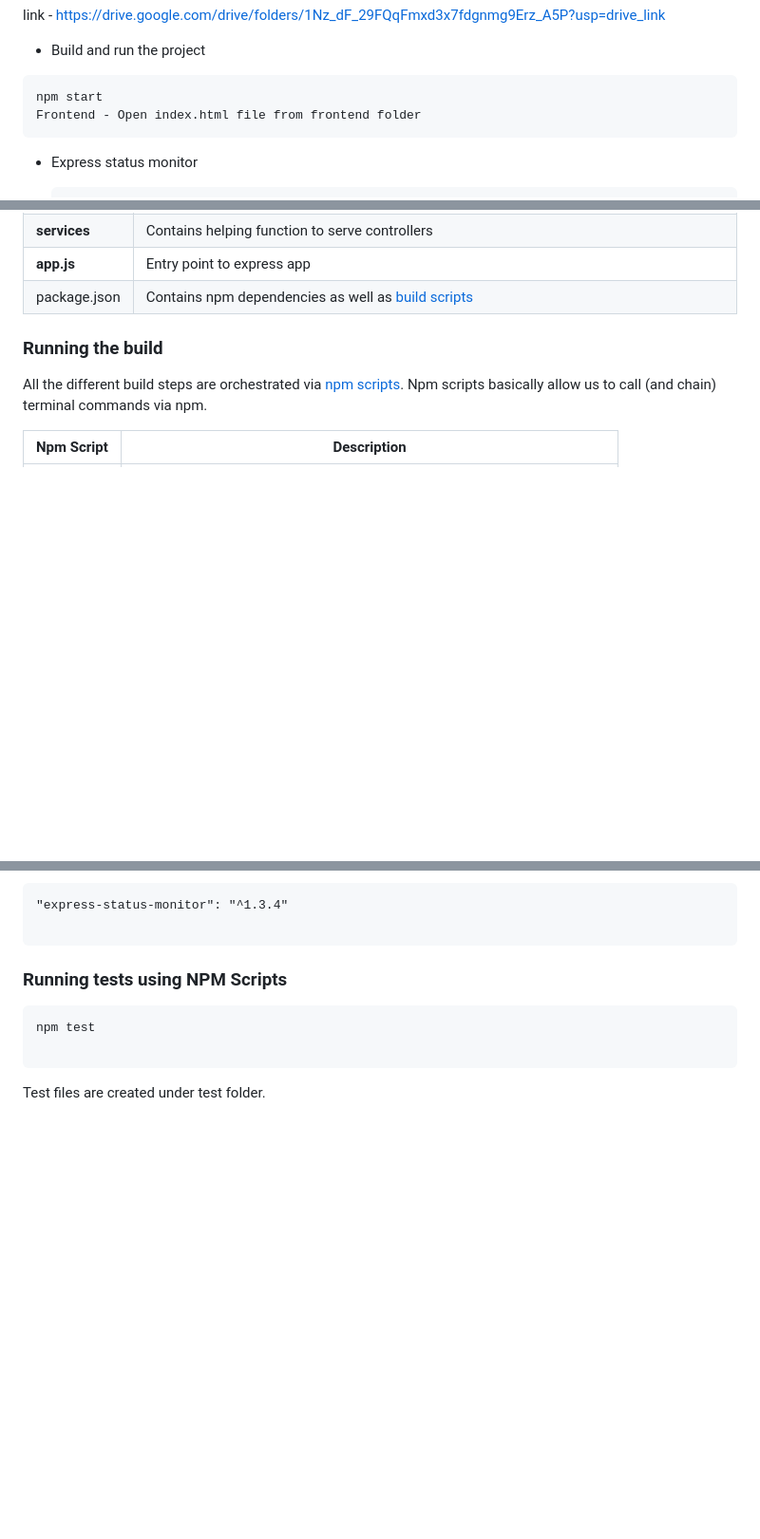
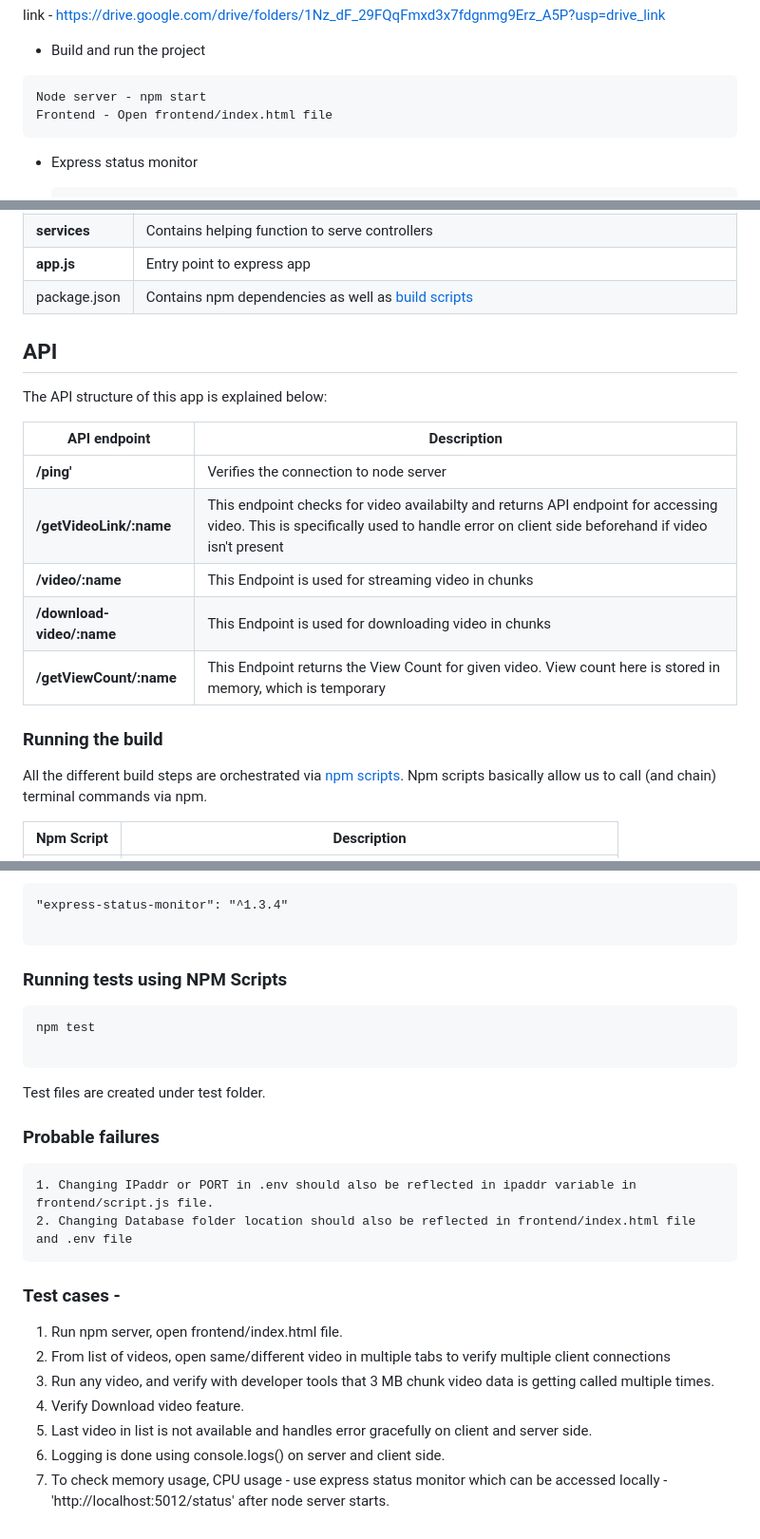
Before and after one commit to BluBeer/VStream, a Markdown page: README.md, 3 parts joined by grey strips. Shown: that part at 95% size. Drawn GitHub-style; blank space fills up the shorter version.

`````diff
--- a/README.md
+++ b/README.md
@@ -36,8 +36,8 @@ link - https://drive.google.com/drive/folders/1Nz_dF_29FQqFmxd3x7fdgnmg9Erz_A5P?
 
 - Build and run the project
 ```
-npm start
-Frontend - Open index.html file from frontend folder
+Node server - npm start
+Frontend - Open frontend/index.html file
 ```
 
 - Express status monitor
@@ -63,7 +63,16 @@ The folder structure of this app is explained below:
 | **app.js**         | Entry point to express app                                                               |
 | package.json             | Contains npm dependencies as well as [build scripts](#what-if-a-library-isnt-on-definitelytyped)   |
 
+## API
+The API structure of this app is explained below:
 
+| API endpoint | Description |
+| ------------------------ | --------------------------------------------------------------------------------------------- |
+| **/ping'**                 | Verifies the connection to node server  |
+| **/getVideoLink/:name**         | This endpoint checks for video availabilty and returns API endpoint for accessing video. This is specifically used to handle error on client side beforehand if video isn't present|                                                             |
+| **/video/:name**        | This Endpoint is used for streaming video in chunks
+| **/download-video/:name**           | This Endpoint is used for downloading video in chunks |
+| **/getViewCount/:name**           | This Endpoint returns the View Count for given video. View count here is stored in memory, which is temporary  |
 
 ### Running the build
 All the different build steps are orchestrated via [npm scripts](https://docs.npmjs.com/misc/scripts).
@@ -99,3 +108,18 @@ npm test
 
 ````
 Test files are created under test folder.
+
+### Probable failures
+```
+1. Changing IPaddr or PORT in .env should also be reflected in ipaddr variable in frontend/script.js file.
+2. Changing Database folder location should also be reflected in frontend/index.html file and .env file
+```
+
+### Test cases -
+1. Run npm server, open frontend/index.html file.
+2. From list of videos, open same/different video in multiple tabs to verify multiple client connections
+3. Run any video, and verify with developer tools that 3 MB chunk video data is getting called multiple times.
+4. Verify Download video feature.
+5. Last video in list is not available and handles error gracefully on client and server side.
+6. Logging is done using console.logs() on server and client side.
+7. To check memory usage, CPU usage - use express status monitor which can be accessed locally - 'http://localhost:5012/status' after node server starts.
`````
